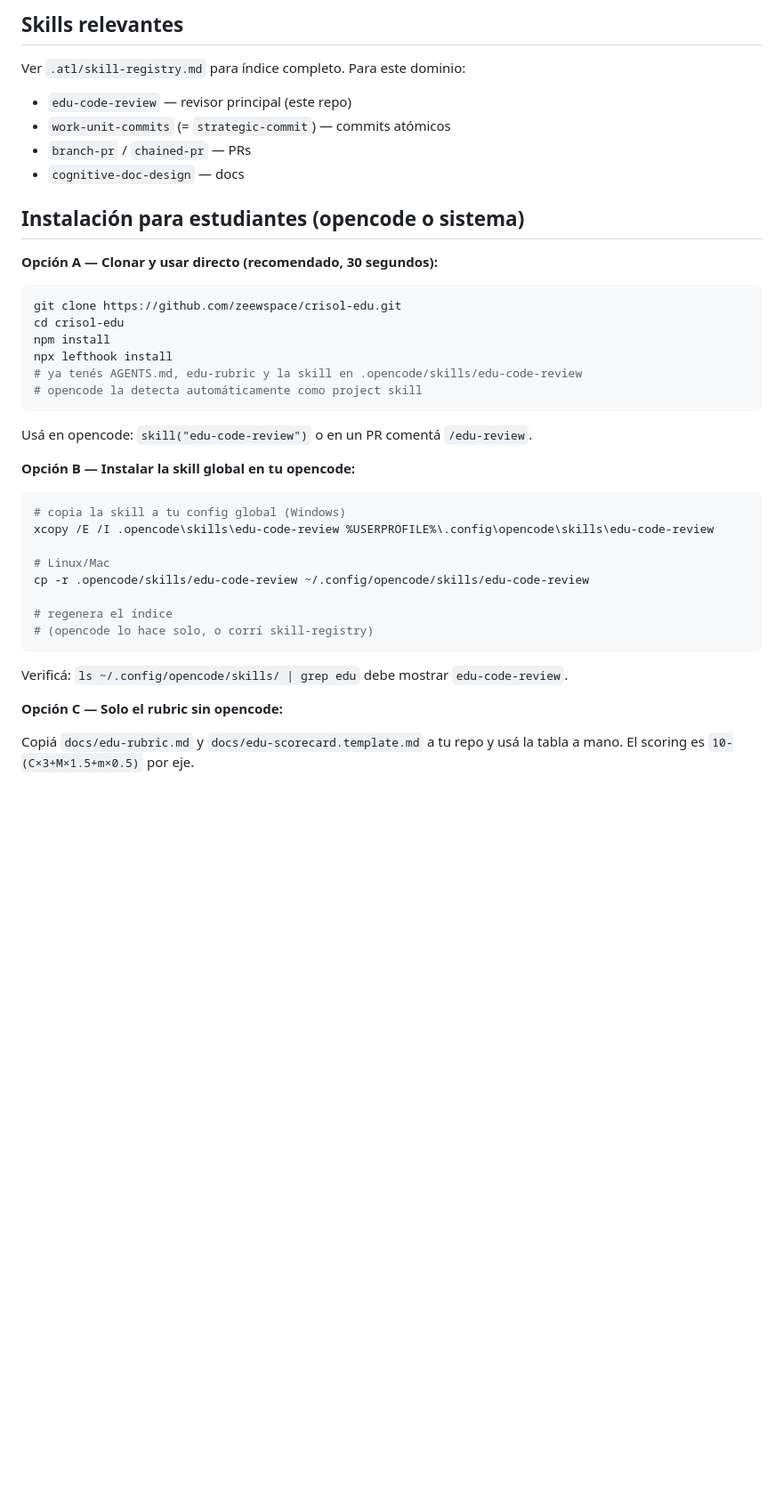
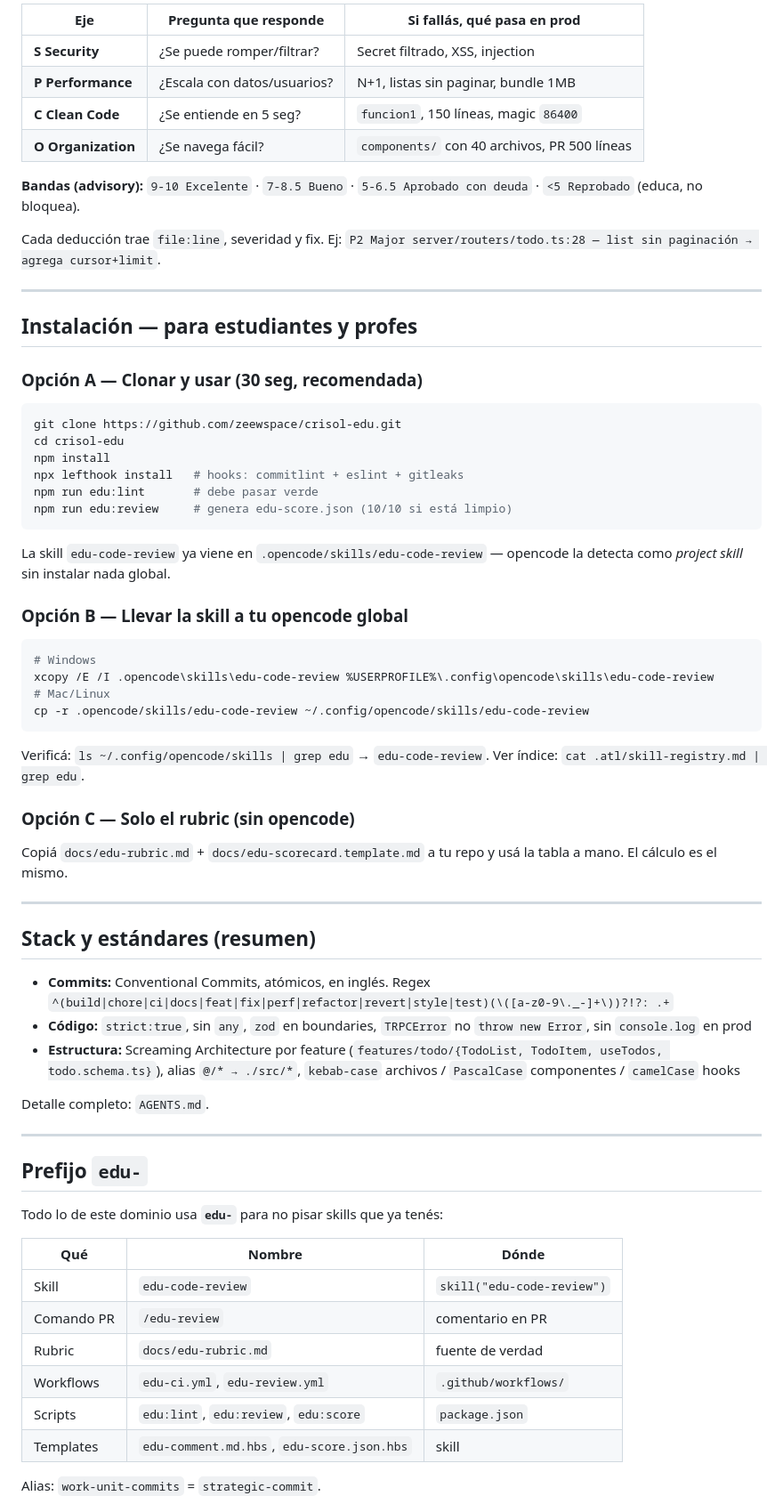
Before and after one commit to zeewspace/crisol-edu, a Markdown page: README.md, the part around one of its changes. Shown at 89% size. GitHub-like rendering; blank space fills up the shorter version.

````diff
--- a/README.md
+++ b/README.md
@@ -64,43 +81,71 @@ Ambos son **advisory** — nunca bloquean merge, solo educan.
 
-## Skills relevantes
+| Eje | Pregunta que responde | Si fallás, qué pasa en prod |
+|-----|------------------------|------------------------------|
+| **S Security** | ¿Se puede romper/filtrar? | Secret filtrado, XSS, injection |
+| **P Performance** | ¿Escala con datos/usuarios? | N+1, listas sin paginar, bundle 1MB |
+| **C Clean Code** | ¿Se entiende en 5 seg? | `funcion1`, 150 líneas, magic `86400` |
+| **O Organization** | ¿Se navega fácil? | `components/` con 40 archivos, PR 500 líneas |
 
-Ver `.atl/skill-registry.md` para índice completo. Para este dominio:
+**Bandas (advisory):** `9-10 Excelente` · `7-8.5 Bueno` · `5-6.5 Aprobado con deuda` · `<5 Reprobado` (educa, no bloquea).
 
-- `edu-code-review` — revisor principal (este repo)
-- `work-unit-commits` (= `strategic-commit`) — commits atómicos
-- `branch-pr` / `chained-pr` — PRs
-- `cognitive-doc-design` — docs
+Cada deducción trae `file:line`, severidad y fix. Ej: `P2 Major server/routers/todo.ts:28 — list sin paginación → agrega cursor+limit`.
 
-## Instalación para estudiantes (opencode o sistema)
+---
 
-**Opción A — Clonar y usar directo (recomendado, 30 segundos):**
+## Instalación — para estudiantes y profes
+
+### Opción A — Clonar y usar (30 seg, recomendada)
 
 ```bash
 git clone https://github.com/zeewspace/crisol-edu.git
 cd crisol-edu
 npm install
-npx lefthook install
-# ya tenés AGENTS.md, edu-rubric y la skill en .opencode/skills/edu-code-review
-# opencode la detecta automáticamente como project skill
+npx lefthook install   # hooks: commitlint + eslint + gitleaks
+npm run edu:lint       # debe pasar verde
+npm run edu:review     # genera edu-score.json (10/10 si está limpio)
 ```
 
-Usá en opencode: `skill("edu-code-review")` o en un PR comentá `/edu-review`.
+La skill `edu-code-review` ya viene en `.opencode/skills/edu-code-review` — opencode la detecta como *project skill* sin instalar nada global.
 
-**Opción B — Instalar la skill global en tu opencode:**
+### Opción B — Llevar la skill a tu opencode global
 
 ```bash
-# copia la skill a tu config global (Windows)
+# Windows
 xcopy /E /I .opencode\skills\edu-code-review %USERPROFILE%\.config\opencode\skills\edu-code-review
-
-# Linux/Mac
+# Mac/Linux
 cp -r .opencode/skills/edu-code-review ~/.config/opencode/skills/edu-code-review
-
-# regenera el índice
-# (opencode lo hace solo, o corrí skill-registry)
 ```
 
-Verificá: `ls ~/.config/opencode/skills/ | grep edu` debe mostrar `edu-code-review`.
+Verificá: `ls ~/.config/opencode/skills | grep edu` → `edu-code-review`. Ver índice: `cat .atl/skill-registry.md | grep edu`.
 
-**Opción C — Solo el rubric sin opencode:**
+### Opción C — Solo el rubric (sin opencode)
 
-Copiá `docs/edu-rubric.md` y `docs/edu-scorecard.template.md` a tu repo y usá la tabla a mano. El scoring es `10-(C×3+M×1.5+m×0.5)` por eje.
+Copiá `docs/edu-rubric.md` + `docs/edu-scorecard.template.md` a tu repo y usá la tabla a mano. El cálculo es el mismo.
+
+---
+
+## Stack y estándares (resumen)
+
+- **Commits:** Conventional Commits, atómicos, en inglés. Regex `^(build|chore|ci|docs|feat|fix|perf|refactor|revert|style|test)(\([a-z0-9\._-]+\))?!?: .+`
+- **Código:** `strict:true`, sin `any`, `zod` en boundaries, `TRPCError` no `throw new Error`, sin `console.log` en prod
+- **Estructura:** Screaming Architecture por feature (`features/todo/{TodoList, TodoItem, useTodos, todo.schema.ts}`), alias `@/* → ./src/*`, `kebab-case` archivos / `PascalCase` componentes / `camelCase` hooks
+
+Detalle completo: `AGENTS.md`.
+
+---
+
+## Prefijo `edu-`
+
+Todo lo de este dominio usa **`edu-`** para no pisar skills que ya tenés:
+
+| Qué | Nombre | Dónde |
+|-----|--------|-------|
+| Skill | `edu-code-review` | `skill("edu-code-review")` |
+| Comando PR | `/edu-review` | comentario en PR |
+| Rubric | `docs/edu-rubric.md` | fuente de verdad |
+| Workflows | `edu-ci.yml`, `edu-review.yml` | `.github/workflows/` |
+| Scripts | `edu:lint`, `edu:review`, `edu:score` | `package.json` |
+| Templates | `edu-comment.md.hbs`, `edu-score.json.hbs` | skill |
+
+Alias: `work-unit-commits` = `strategic-commit`.
+
````
Also changed, not shown: other parts of README.md (+85 -40 lines).
